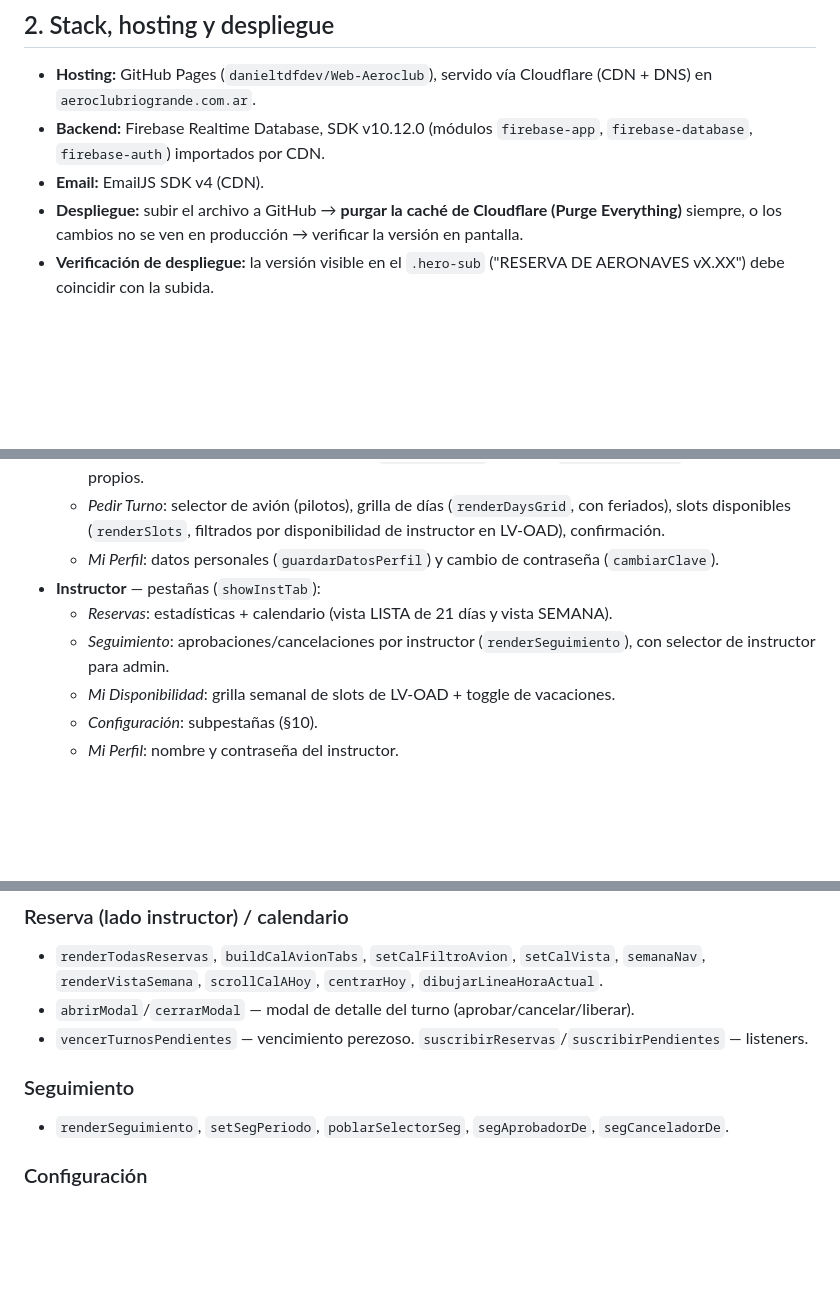
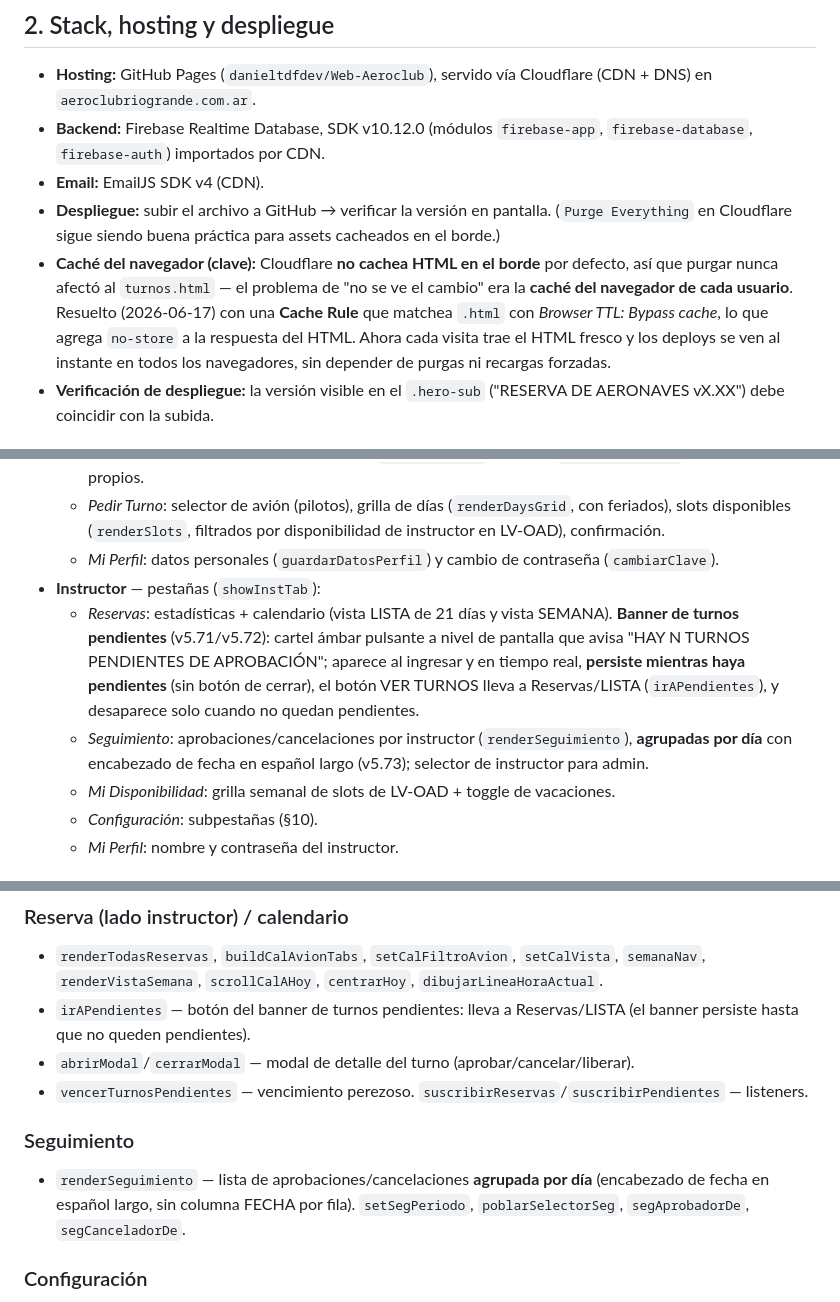
Before and after one commit to DanielTDFdev/Web-Aeroclub, a Markdown page: docs/documentacion_turnos.md, 3 parts joined by grey strips. Drawn GitHub-style; blank space fills up the shorter version.

```diff
--- a/docs/documentacion_turnos.md
+++ b/docs/documentacion_turnos.md
@@ -16,7 +16,8 @@ Aplicación web de página única (SPA) en un solo archivo HTML, para reservar l
 - **Hosting:** GitHub Pages (`danieltdfdev/Web-Aeroclub`), servido vía Cloudflare (CDN + DNS) en `aeroclubriogrande.com.ar`.
 - **Backend:** Firebase Realtime Database, SDK v10.12.0 (módulos `firebase-app`, `firebase-database`, `firebase-auth`) importados por CDN.
 - **Email:** EmailJS SDK v4 (CDN).
-- **Despliegue:** subir el archivo a GitHub → **purgar la caché de Cloudflare (Purge Everything)** siempre, o los cambios no se ven en producción → verificar la versión en pantalla.
+- **Despliegue:** subir el archivo a GitHub → verificar la versión en pantalla. (`Purge Everything` en Cloudflare sigue siendo buena práctica para assets cacheados en el borde.)
+- **Caché del navegador (clave):** Cloudflare **no cachea HTML en el borde** por defecto, así que purgar nunca afectó al `turnos.html` — el problema de "no se ve el cambio" era la **caché del navegador de cada usuario**. Resuelto (2026-06-17) con una **Cache Rule** que matchea `.html` con *Browser TTL: Bypass cache*, lo que agrega `no-store` a la respuesta del HTML. Ahora cada visita trae el HTML fresco y los deploys se ven al instante en todos los navegadores, sin depender de purgas ni recargas forzadas.
 - **Verificación de despliegue:** la versión visible en el `.hero-sub` ("RESERVA DE AERONAVES vX.XX") debe coincidir con la subida.
 
 ## 3. Modelo de datos (Firebase Realtime Database)
@@ -140,8 +141,8 @@ Modo **sombra**: Auth corre en paralelo, la clave plana es la red de seguridad y
   - *Pedir Turno*: selector de avión (pilotos), grilla de días (`renderDaysGrid`, con feriados), slots disponibles (`renderSlots`, filtrados por disponibilidad de instructor en LV-OAD), confirmación.
   - *Mi Perfil*: datos personales (`guardarDatosPerfil`) y cambio de contraseña (`cambiarClave`).
 - **Instructor** — pestañas (`showInstTab`):
-  - *Reservas*: estadísticas + calendario (vista LISTA de 21 días y vista SEMANA).
-  - *Seguimiento*: aprobaciones/cancelaciones por instructor (`renderSeguimiento`), con selector de instructor para admin.
+  - *Reservas*: estadísticas + calendario (vista LISTA de 21 días y vista SEMANA). **Banner de turnos pendientes** (v5.71/v5.72): cartel ámbar pulsante a nivel de pantalla que avisa "HAY N TURNOS PENDIENTES DE APROBACIÓN"; aparece al ingresar y en tiempo real, **persiste mientras haya pendientes** (sin botón de cerrar), el botón VER TURNOS lleva a Reservas/LISTA (`irAPendientes`), y desaparece solo cuando no quedan pendientes.
+  - *Seguimiento*: aprobaciones/cancelaciones por instructor (`renderSeguimiento`), **agrupadas por día** con encabezado de fecha en español largo (v5.73); selector de instructor para admin.
   - *Mi Disponibilidad*: grilla semanal de slots de LV-OAD + toggle de vacaciones.
   - *Configuración*: subpestañas (§10).
   - *Mi Perfil*: nombre y contraseña del instructor.
@@ -222,11 +223,12 @@ Servicio **unificado** en la cuenta del club: `service_8yqlptz`, una sola key/`i
 
 ### Reserva (lado instructor) / calendario
 - `renderTodasReservas`, `buildCalAvionTabs`, `setCalFiltroAvion`, `setCalVista`, `semanaNav`, `renderVistaSemana`, `scrollCalAHoy`, `centrarHoy`, `dibujarLineaHoraActual`.
+- `irAPendientes` — botón del banner de turnos pendientes: lleva a Reservas/LISTA (el banner persiste hasta que no queden pendientes).
 - `abrirModal`/`cerrarModal` — modal de detalle del turno (aprobar/cancelar/liberar).
 - `vencerTurnosPendientes` — vencimiento perezoso. `suscribirReservas`/`suscribirPendientes` — listeners.
 
 ### Seguimiento
-- `renderSeguimiento`, `setSegPeriodo`, `poblarSelectorSeg`, `segAprobadorDe`, `segCanceladorDe`.
+- `renderSeguimiento` — lista de aprobaciones/cancelaciones **agrupada por día** (encabezado de fecha en español largo, sin columna FECHA por fila). `setSegPeriodo`, `poblarSelectorSeg`, `segAprobadorDe`, `segCanceladorDe`.
 
 ### Configuración
 - `loadConfig`, `saveConfigAvion`, `renderConfig`, `showInstTab`, `showCfgTab`, `buildCfgAvionTabs`.
```
Also changed, not shown: other parts of docs/documentacion_turnos.md (+4 -3 lines).
